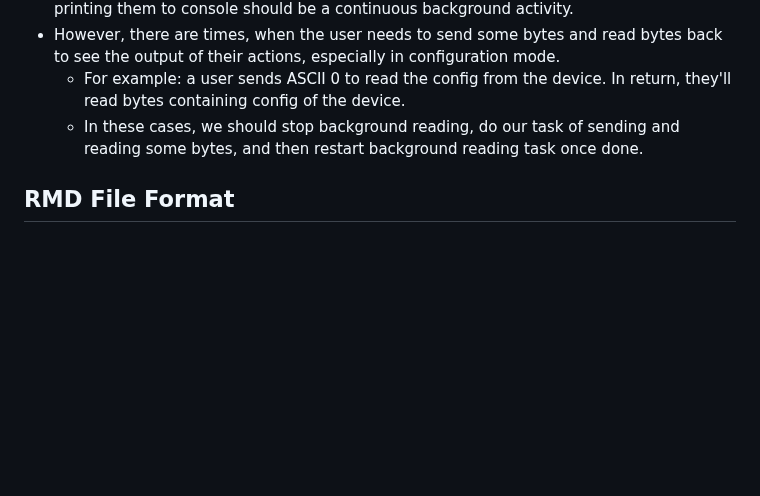
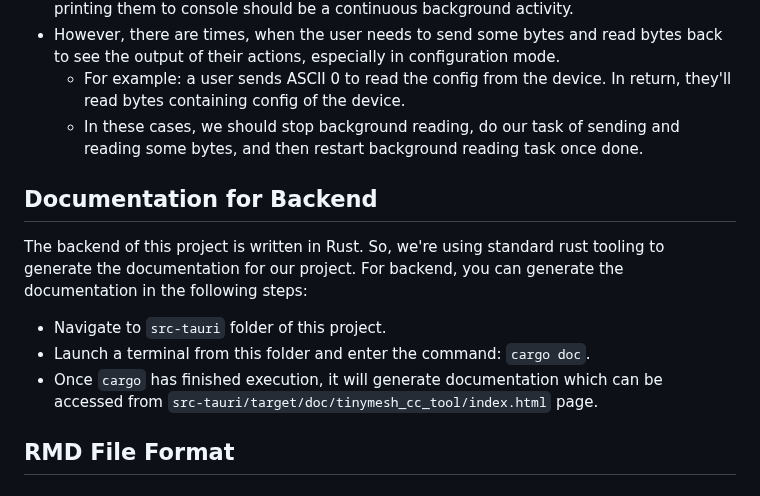
Before and after one commit to Dorfeuheinz/cigar, a Markdown page: CONTRIBUTING.md, the part around the change. GitHub-like rendering; blank space fills up the shorter version.

Commit message:
updated contribution guide

```diff
--- a/CONTRIBUTING.md
+++ b/CONTRIBUTING.md
@@ -124,6 +124,14 @@ This section gives an overview of how the program broadly behaves. The CC tool i
   - For example: a user sends ASCII 0 to read the config from the device. In return, they'll read bytes containing config of the device.
   - In these cases, we should stop background reading, do our task of sending and reading some bytes, and then restart background reading task once done.
 
+## Documentation for Backend
+
+The backend of this project is written in Rust. So, we're using standard rust tooling to generate the documentation for our project. For backend, you can generate the documentation in the following steps:
+
+- Navigate to `src-tauri` folder of this project.
+- Launch a terminal from this folder and enter the command: `cargo doc`.
+- Once `cargo` has finished execution, it will generate documentation which can be accessed from `src-tauri/target/doc/tinymesh_cc_tool/index.html` page.
+
 ## RMD File Format
 
 ### Background
```
